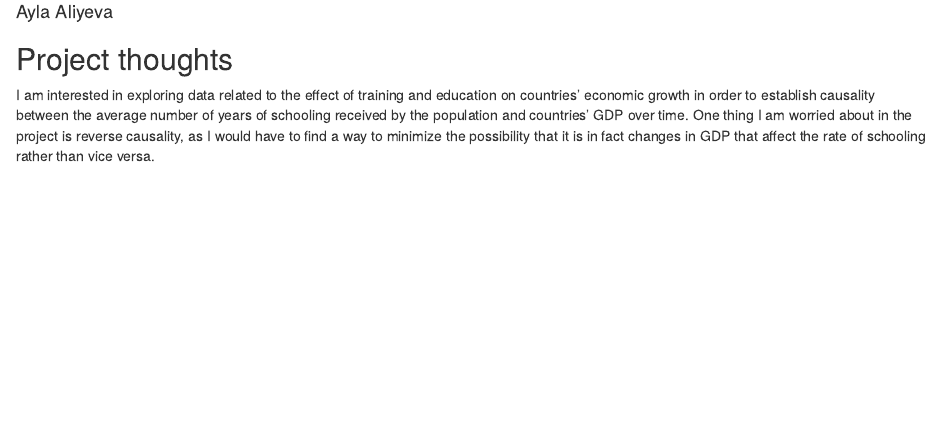
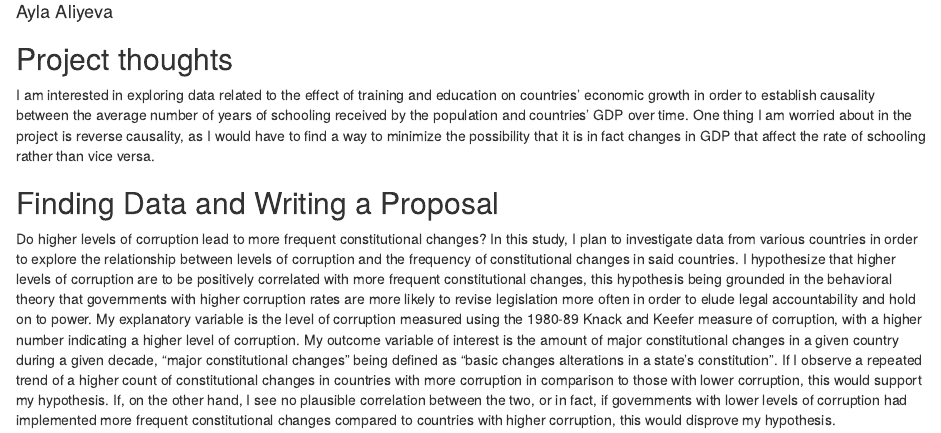
Before and after one commit to aylaaliyeva/gov50-final-project, an R Markdown document (index.Rmd): the page in a window 1100 px wide, from 70 px down. Rendered offline with R 4.5, knitr and Pandoc, with nearby package versions; drawn as R Markdown's standard HTML page in place of the format the file asks for.

Commit message:
paragraph

```diff
--- a/index.Rmd
+++ b/index.Rmd
@@ -12,3 +12,7 @@ output:
 ## Project thoughts
 
 I am interested in exploring data related to the effect of training and education on countries' economic growth in order to establish causality between the average number of years of schooling received by the population and countries' GDP over time. One thing I am worried about in the project is reverse causality, as I would have to find a way to minimize the possibility that it is in fact changes in GDP that affect the rate of schooling rather than vice versa.
+
+## Finding Data and Writing a Proposal
+
+Do higher levels of corruption lead to more frequent constitutional changes? In this study, I plan to investigate data from various countries in order to explore the relationship between levels of corruption and the frequency of constitutional changes in said countries. I hypothesize that higher levels of corruption are to be positively correlated with more frequent constitutional changes, this hypothesis being grounded in the behavioral theory that governments with higher corruption rates are more likely to revise legislation more often in order to elude legal accountability and hold on to power. My explanatory variable is the level of corruption measured using the 1980-89 Knack and Keefer measure of corruption, with a higher number indicating a higher level of corruption. My outcome variable of interest is the amount of major constitutional changes in a given country during a given decade, “major constitutional changes” being defined as “basic changes alterations in a state’s constitution”. If I observe a repeated trend of a higher count of constitutional changes in countries with more corruption in comparison to those with lower corruption, this would support my hypothesis. If, on the other hand, I see no plausible correlation between the two, or in fact, if governments with lower levels of corruption had implemented more frequent constitutional changes compared to countries with higher corruption, this would disprove my hypothesis.
```
Also changed, not shown: index.html.
